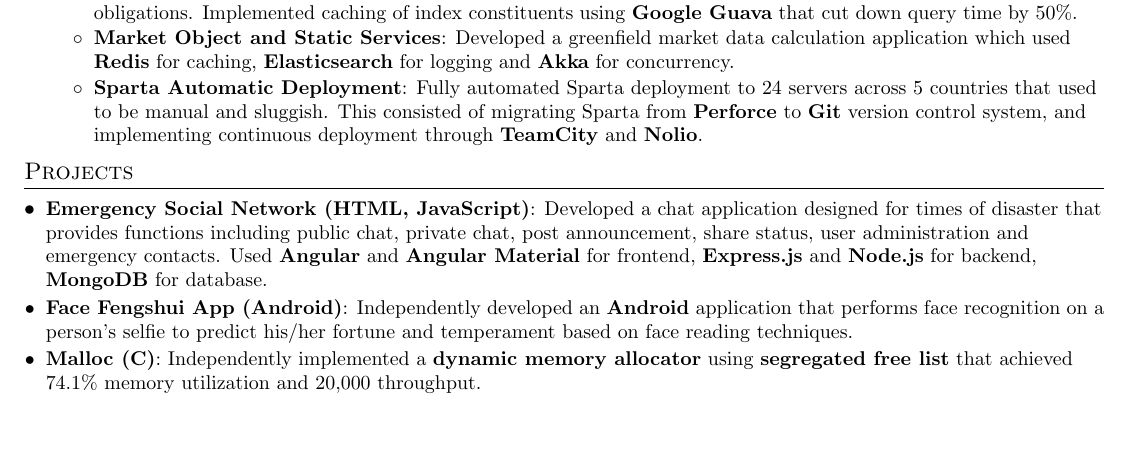
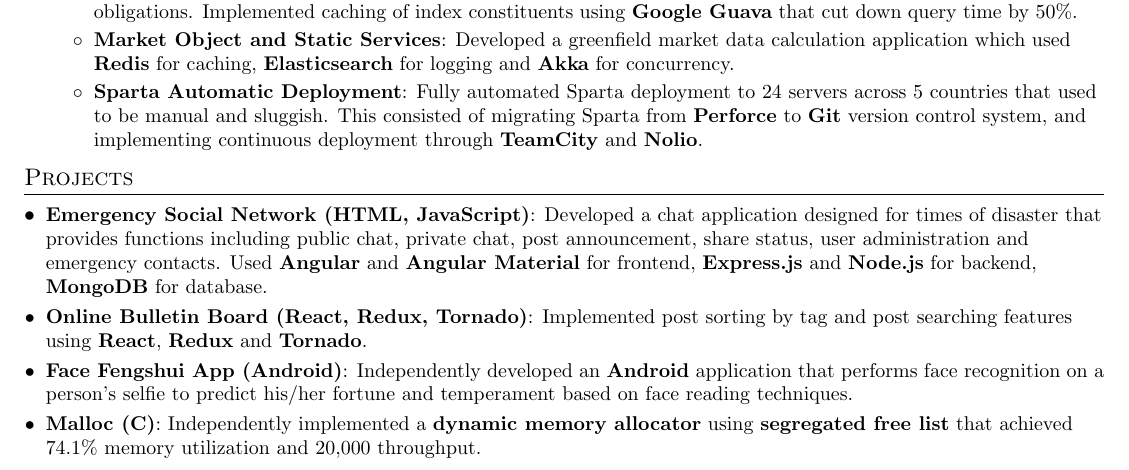
Before and after one commit to dennanisny/resume, a LaTeX CV (Resume - Haiyang Yu.tex): part of the page before the commit and part of page 1 of 2 after it, cut so that both start at the same text, the shorter picture padded with empty space. Compiled offline with pdfLaTeX.

Commit message:
add everything under master

```diff
--- a/Resume - Haiyang Yu.tex
+++ b/Resume - Haiyang Yu.tex
@@ -160,6 +160,9 @@
     \resumeSubItem{Emergency Social Network (HTML, JavaScript)}
       {Developed a chat application designed for times of disaster that provides functions including public chat, private chat, post announcement, share status, user administration and emergency contacts. Used \textbf{Angular} and \textbf{Angular Material} for frontend, \textbf{Express.js} and \textbf{Node.js} for backend, \textbf{MongoDB} for database.}
 
+      \resumeSubItem{Online Bulletin Board (React, Redux, Tornado)}
+      {Implemented post sorting by tag and post searching features using \textbf{React}, \textbf{Redux} and \textbf{Tornado}.}
+
     \resumeSubItem{Face Fengshui App (Android)}
       {Independently developed an \textbf{Android} application that performs face recognition on a person’s selfie to predict his/her fortune and temperament based on face reading techniques.}
 
```
Also changed, not shown: Resume - Haiyang Yu.pdf, 2 other files.
